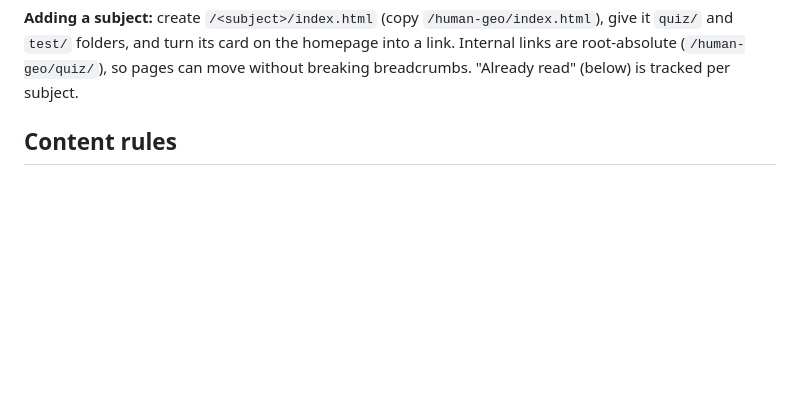
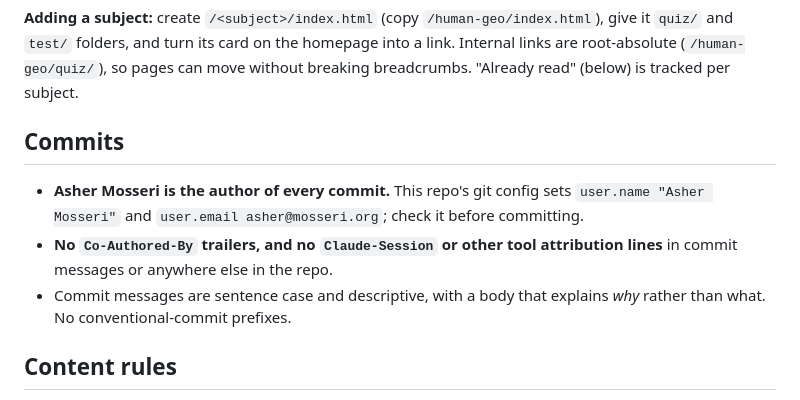
Before and after one commit to AsherMosseri/AP-Human-Geography-Chapter-2, a Markdown page: CLAUDE.md, the part around the change. Rendered like a GitHub page; blank space fills up the shorter version.

Commit message:
Record commit authorship rules in CLAUDE.md
Every commit is authored by Asher Mosseri, with no Co-Authored-By or
other tool attribution lines, so the history reads as one author.

```diff
--- a/CLAUDE.md
+++ b/CLAUDE.md
@@ -21,6 +21,15 @@ tools/version-assets.py             stamps ?v=<hash> on every local .css/.js lin
 `quiz/` and `test/` folders, and turn its card on the homepage into a link. Internal links are
 root-absolute (`/human-geo/quiz/`), so pages can move without breaking breadcrumbs. "Already read"
 (below) is tracked per subject.
+
+## Commits
+
+- **Asher Mosseri is the author of every commit.** This repo's git config sets
+  `user.name "Asher Mosseri"` and `user.email asher@mosseri.org`; check it before committing.
+- **No `Co-Authored-By` trailers, and no `Claude-Session` or other tool attribution lines** in
+  commit messages or anywhere else in the repo.
+- Commit messages are sentence case and descriptive, with a body that explains *why* rather than
+  what. No conventional-commit prefixes.
 
 ## Content rules
 
```
